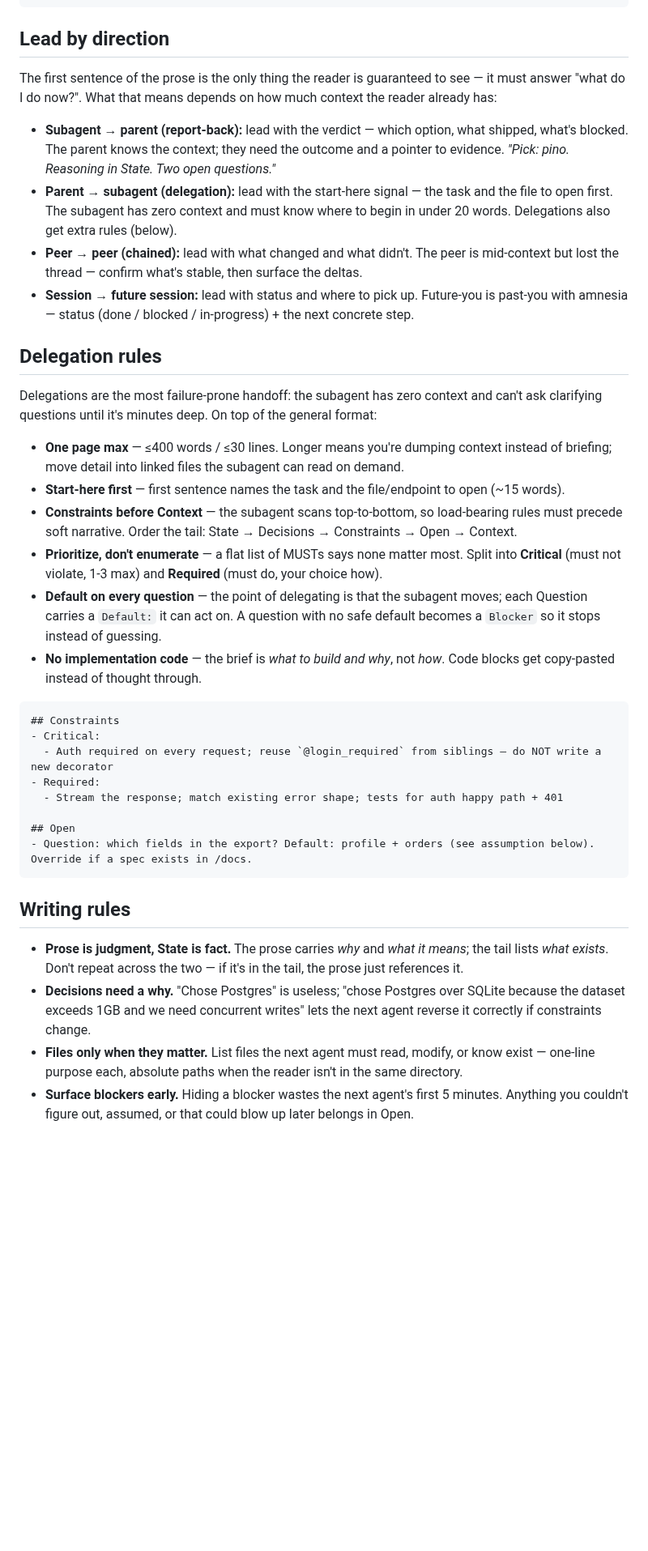
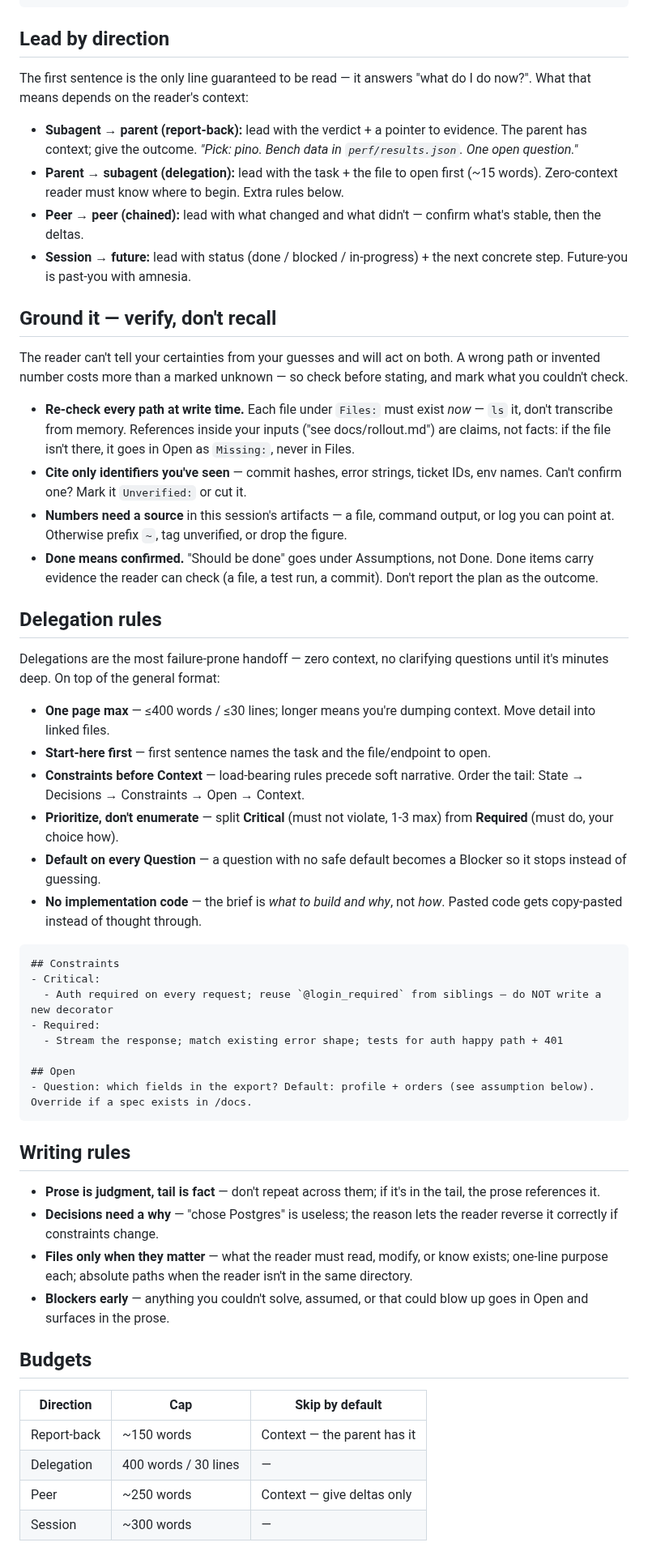
Before and after one commit to JPratama7/skills, a Markdown page: skills/agent-handoff/SKILL.md, the part around one of its changes. Shown at 81% size. Rendered like a GitHub page; blank space fills up the shorter version.

Commit message:
feat(agent-handoff): reduce hallucination and set deterministic rules

````diff
--- a/skills/agent-handoff/SKILL.md
+++ b/skills/agent-handoff/SKILL.md
@@ -35,23 +36,32 @@ Use this format whenever work crosses an agent boundary. Do NOT use it for user-
 
 ## Lead by direction
 
-The first sentence of the prose is the only thing the reader is guaranteed to see — it must answer "what do I do now?". What that means depends on how much context the reader already has:
+The first sentence is the only line guaranteed to be read — it answers "what do I do now?". What that means depends on the reader's context:
 
-- **Subagent → parent (report-back):** lead with the verdict — which option, what shipped, what's blocked. The parent knows the context; they need the outcome and a pointer to evidence. *"Pick: pino. Reasoning in State. Two open questions."*
-- **Parent → subagent (delegation):** lead with the start-here signal — the task and the file to open first. The subagent has zero context and must know where to begin in under 20 words. Delegations also get extra rules (below).
-- **Peer → peer (chained):** lead with what changed and what didn't. The peer is mid-context but lost the thread — confirm what's stable, then surface the deltas.
-- **Session → future session:** lead with status and where to pick up. Future-you is past-you with amnesia — status (done / blocked / in-progress) + the next concrete step.
+- **Subagent → parent (report-back):** lead with the verdict + a pointer to evidence. The parent has context; give the outcome. *"Pick: pino. Bench data in `perf/results.json`. One open question."*
+- **Parent → subagent (delegation):** lead with the task + the file to open first (~15 words). Zero-context reader must know where to begin. Extra rules below.
+- **Peer → peer (chained):** lead with what changed and what didn't — confirm what's stable, then the deltas.
+- **Session → future:** lead with status (done / blocked / in-progress) + the next concrete step. Future-you is past-you with amnesia.
+
+## Ground it — verify, don't recall
+
+The reader can't tell your certainties from your guesses and will act on both. A wrong path or invented number costs more than a marked unknown — so check before stating, and mark what you couldn't check.
+
+- **Re-check every path at write time.** Each file under `Files:` must exist *now* — `ls` it, don't transcribe from memory. References inside your inputs ("see docs/rollout.md") are claims, not facts: if the file isn't there, it goes in Open as `Missing:`, never in Files.
+- **Cite only identifiers you've seen** — commit hashes, error strings, ticket IDs, env names. Can't confirm one? Mark it `Unverified:` or cut it.
+- **Numbers need a source** in this session's artifacts — a file, command output, or log you can point at. Otherwise prefix `~`, tag unverified, or drop the figure.
+- **Done means confirmed.** "Should be done" goes under Assumptions, not Done. Done items carry evidence the reader can check (a file, a test run, a commit). Don't report the plan as the outcome.
 
 ## Delegation rules
 
-Delegations are the most failure-prone handoff: the subagent has zero context and can't ask clarifying questions until it's minutes deep. On top of the general format:
+Delegations are the most failure-prone handoff — zero context, no clarifying questions until it's minutes deep. On top of the general format:
 
-- **One page max** — ≤400 words / ≤30 lines. Longer means you're dumping context instead of briefing; move detail into linked files the subagent can read on demand.
-- **Start-here first** — first sentence names the task and the file/endpoint to open (~15 words).
-- **Constraints before Context** — the subagent scans top-to-bottom, so load-bearing rules must precede soft narrative. Order the tail: State → Decisions → Constraints → Open → Context.
-- **Prioritize, don't enumerate** — a flat list of MUSTs says none matter most. Split into **Critical** (must not violate, 1-3 max) and **Required** (must do, your choice how).
-- **Default on every question** — the point of delegating is that the subagent moves; each Question carries a `Default:` it can act on. A question with no safe default becomes a `Blocker` so it stops instead of guessing.
-- **No implementation code** — the brief is *what to build and why*, not *how*. Code blocks get copy-pasted instead of thought through.
+- **One page max** — ≤400 words / ≤30 lines; longer means you're dumping context. Move detail into linked files.
+- **Start-here first** — first sentence names the task and the file/endpoint to open.
+- **Constraints before Context** — load-bearing rules precede soft narrative. Order the tail: State → Decisions → Constraints → Open → Context.
+- **Prioritize, don't enumerate** — split **Critical** (must not violate, 1-3 max) from **Required** (must do, your choice how).
+- **Default on every Question** — a question with no safe default becomes a Blocker so it stops instead of guessing.
+- **No implementation code** — the brief is *what to build and why*, not *how*. Pasted code gets copy-pasted instead of thought through.
 
 ```
 ## Constraints
@@ -66,7 +76,17 @@ Delegations are the most failure-prone handoff: the subagent has zero context an
 
 ## Writing rules
 
-- **Prose is judgment, State is fact.** The prose carries *why* and *what it means*; the tail lists *what exists*. Don't repeat across the two — if it's in the tail, the prose just references it.
-- **Decisions need a why.** "Chose Postgres" is useless; "chose Postgres over SQLite because the dataset exceeds 1GB and we need concurrent writes" lets the next agent reverse it correctly if constraints change.
-- **Files only when they matter.** List files the next agent must read, modify, or know exist — one-line purpose each, absolute paths when the reader isn't in the same directory.
-- **Surface blockers early.** Hiding a blocker wastes the next agent's first 5 minutes. Anything you couldn't figure out, assumed, or that could blow up later belongs in Open.
+- **Prose is judgment, tail is fact** — don't repeat across them; if it's in the tail, the prose references it.
+- **Decisions need a why** — "chose Postgres" is useless; the reason lets the reader reverse it correctly if constraints change.
+- **Files only when they matter** — what the reader must read, modify, or know exists; one-line purpose each; absolute paths when the reader isn't in the same directory.
+- **Blockers early** — anything you couldn't solve, assumed, or that could blow up goes in Open and surfaces in the prose.
+
+## Budgets
+
+| Direction | Cap | Skip by default |
+|---|---|---|
+| Report-back | ~150 words | Context — the parent has it |
+| Delegation | 400 words / 30 lines | — |
+| Peer | ~250 words | Context — give deltas only |
+| Session | ~300 words | — |
+
````
Also changed, not shown: other parts of skills/agent-handoff/SKILL.md (+25 -29 lines).
